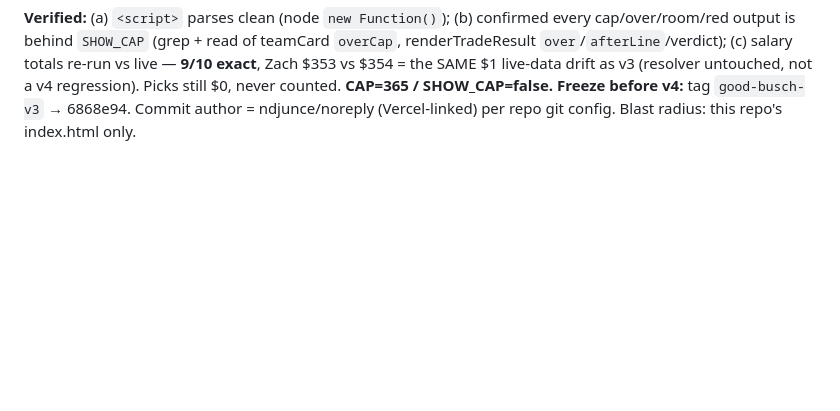
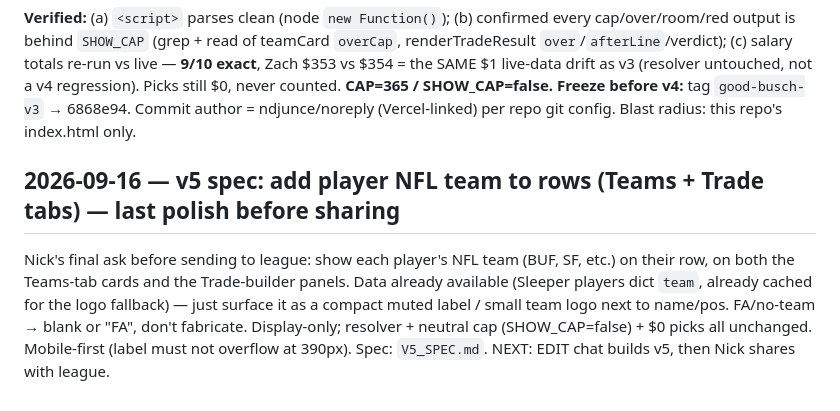
Before and after one commit to ndjunce/busch-apple-trade-tool, a Markdown page: DECISION_LOG.md, the part around the change. GitHub-like rendering; blank space fills up the shorter version.

Commit message:
v5 spec: show player NFL team on rows (Teams + Trade tabs), display-only

```diff
--- a/DECISION_LOG.md
+++ b/DECISION_LOG.md
@@ -98,3 +98,7 @@ Small polish round to keep the site non-inflammatory while the $515 vote is stil
 
 **Verified:** (a) `<script>` parses clean (node `new Function()`); (b) confirmed every cap/over/room/red output is behind `SHOW_CAP` (grep + read of teamCard `overCap`, renderTradeResult `over`/`afterLine`/verdict); (c) salary totals re-run vs live — **9/10 exact**, Zach $353 vs $354 = the SAME $1 live-data drift as v3 (resolver untouched, not a v4 regression). Picks still $0, never counted.
 **CAP=365 / SHOW_CAP=false.** **Freeze before v4:** tag `good-busch-v3` → 6868e94. Commit author = ndjunce/noreply (Vercel-linked) per repo git config. Blast radius: this repo's index.html only.
+
+
+## 2026-09-16 — v5 spec: add player NFL team to rows (Teams + Trade tabs) — last polish before sharing
+Nick's final ask before sending to league: show each player's NFL team (BUF, SF, etc.) on their row, on both the Teams-tab cards and the Trade-builder panels. Data already available (Sleeper players dict `team`, already cached for the logo fallback) — just surface it as a compact muted label / small team logo next to name/pos. FA/no-team → blank or "FA", don't fabricate. Display-only; resolver + neutral cap (SHOW_CAP=false) + $0 picks all unchanged. Mobile-first (label must not overflow at 390px). Spec: `V5_SPEC.md`. NEXT: EDIT chat builds v5, then Nick shares with league.
```
Also changed, not shown: V5_SPEC.md (added, +18 -0 lines).
